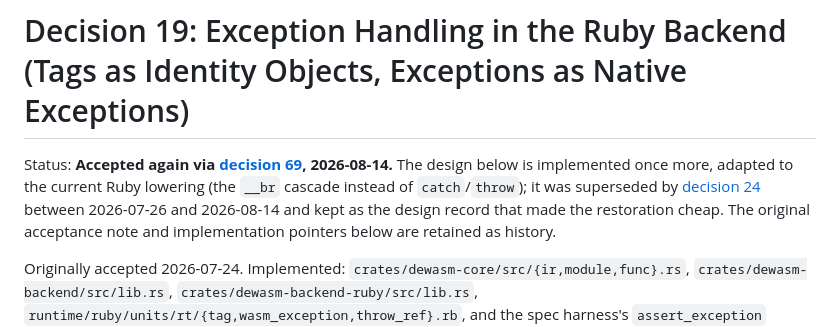
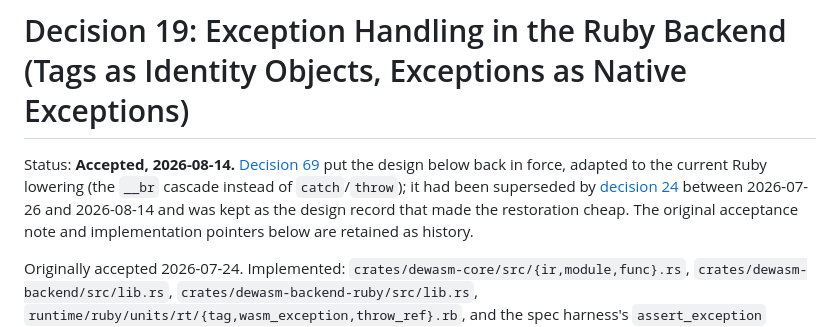
Before and after one commit to dewasm/dewasm, a Markdown page: agents/decisions/19-ruby-exception-handling.md, the part around the change. Rendered like a GitHub page.

```diff
--- a/agents/decisions/19-ruby-exception-handling.md
+++ b/agents/decisions/19-ruby-exception-handling.md
@@ -1,7 +1,7 @@
 # Decision 19: Exception Handling in the Ruby Backend (Tags as Identity Objects, Exceptions as Native Exceptions)
 
-Status: **Accepted again via [decision 69](69-exception-handling-accepted-input.md), 2026-08-14.**
-The design below is implemented once more, adapted to the current Ruby lowering (the `__br` cascade instead of `catch`/`throw`); it was superseded by [decision 24](24-01-scope-reset.md) between 2026-07-26 and 2026-08-14 and kept as the design record that made the restoration cheap.
+Status: **Accepted, 2026-08-14.**
+[Decision 69](69-exception-handling-accepted-input.md) put the design below back in force, adapted to the current Ruby lowering (the `__br` cascade instead of `catch`/`throw`); it had been superseded by [decision 24](24-01-scope-reset.md) between 2026-07-26 and 2026-08-14 and was kept as the design record that made the restoration cheap.
 The original acceptance note and implementation pointers below are retained as history.
 
 Originally accepted 2026-07-24.
```
Also changed, not shown: agents/decisions/README.md (+1 -1 lines).
